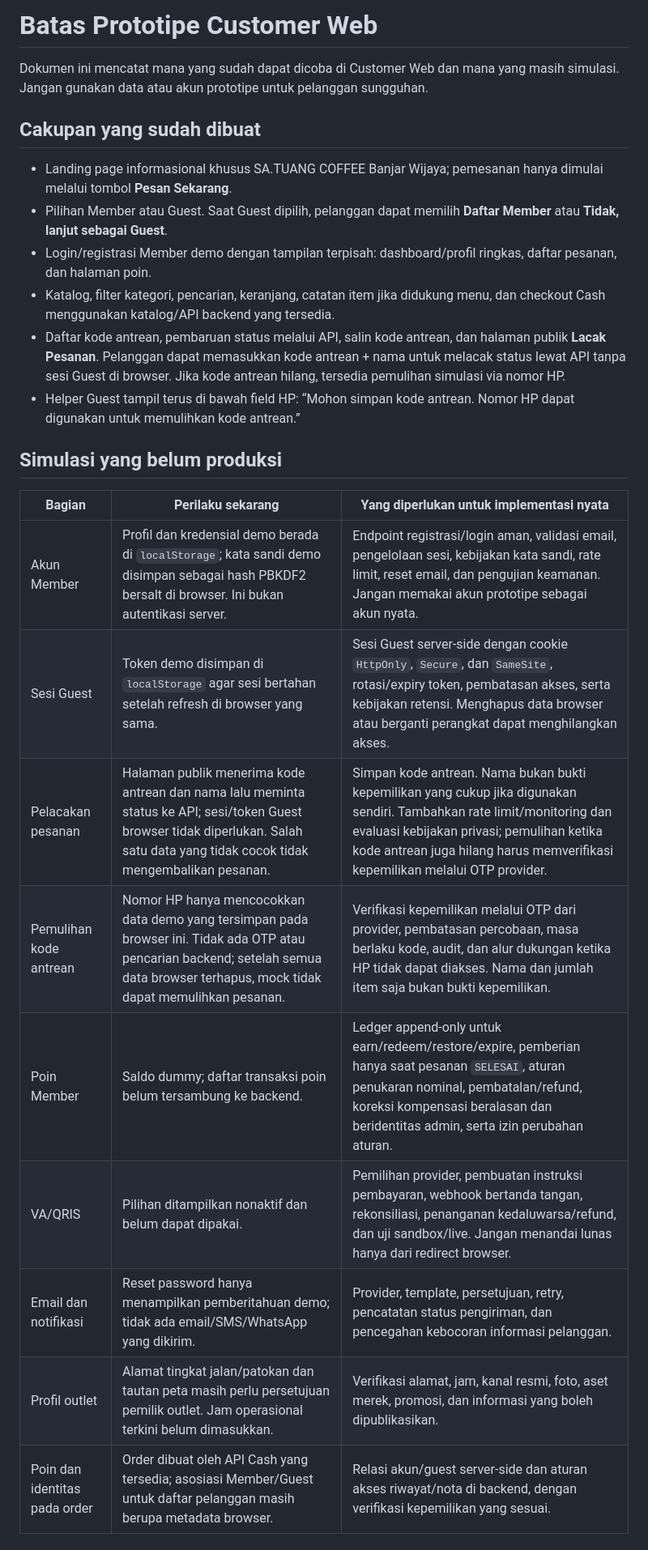
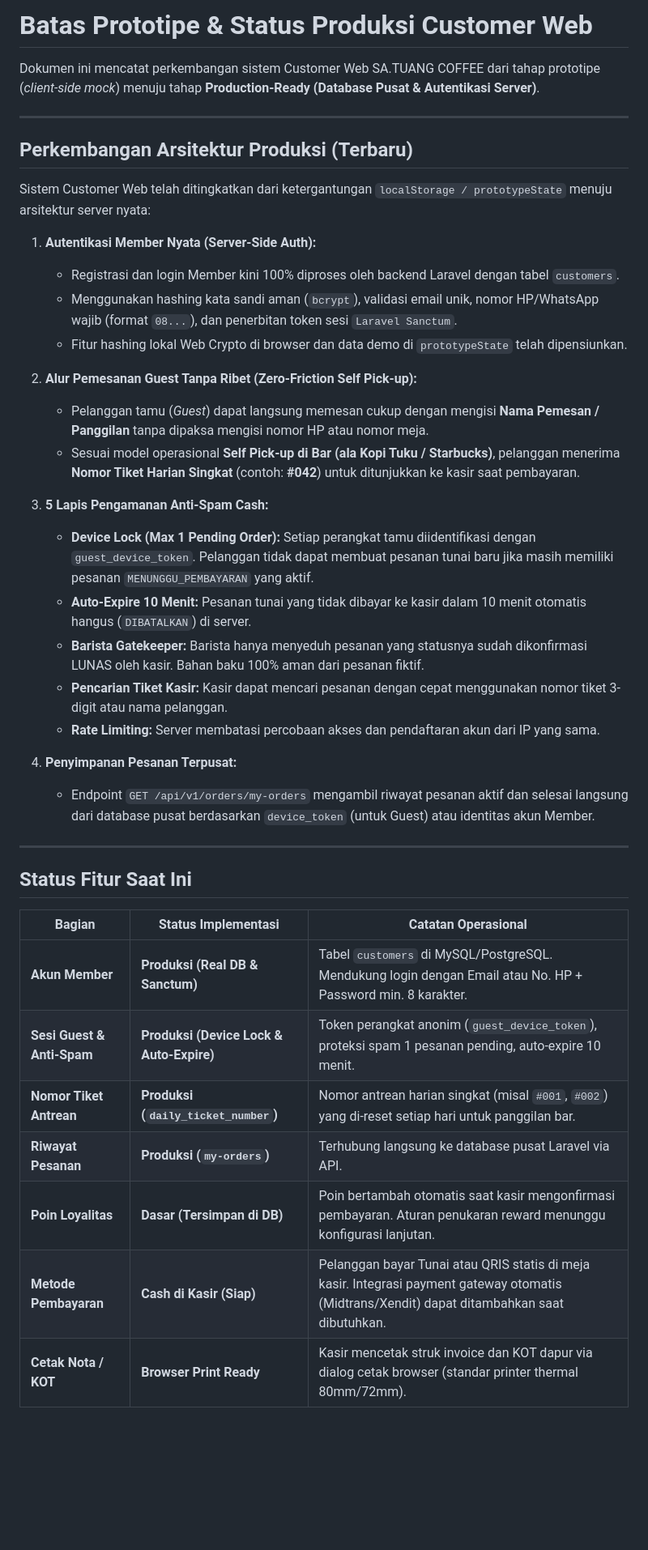
Before and after one commit to satriafazal/SA.TUANG-COFFEE, a Markdown page: docs/PROTOTYPE_LIMITATIONS.md, the part around one of its changes. Shown at 81% size. GitHub-like rendering; blank space fills up the shorter version.

```diff
--- a/docs/PROTOTYPE_LIMITATIONS.md
+++ b/docs/PROTOTYPE_LIMITATIONS.md
@@ -1,27 +1,43 @@
-# Batas Prototipe Customer Web
+# Batas Prototipe & Status Produksi Customer Web
 
-Dokumen ini mencatat mana yang sudah dapat dicoba di Customer Web dan mana yang masih simulasi. Jangan gunakan data atau akun prototipe untuk pelanggan sungguhan.
+Dokumen ini mencatat perkembangan sistem Customer Web SA.TUANG COFFEE dari tahap prototipe (*client-side mock*) menuju tahap **Production-Ready (Database Pusat & Autentikasi Server)**.
 
-## Cakupan yang sudah dibuat
+---
 
-- Landing page informasional khusus SA.TUANG COFFEE Banjar Wijaya; pemesanan hanya dimulai melalui tombol **Pesan Sekarang**.
-- Pilihan Member atau Guest. Saat Guest dipilih, pelanggan dapat memilih **Daftar Member** atau **Tidak, lanjut sebagai Guest**.
-- Login/registrasi Member demo dengan tampilan terpisah: dashboard/profil ringkas, daftar pesanan, dan halaman poin.
-- Katalog, filter kategori, pencarian, keranjang, catatan item jika didukung menu, dan checkout Cash menggunakan katalog/API backend yang tersedia.
-- Daftar kode antrean, pembaruan status melalui API, salin kode antrean, dan halaman publik **Lacak Pesanan**. Pelanggan dapat memasukkan kode antrean + nama untuk melacak status lewat API tanpa sesi Guest di browser. Jika kode antrean hilang, tersedia pemulihan simulasi via nomor HP.
-- Helper Guest tampil terus di bawah field HP: “Mohon simpan kode antrean. Nomor HP dapat digunakan untuk memulihkan kode antrean.”
+## Perkembangan Arsitektur Produksi (Terbaru)
 
-## Simulasi yang belum produksi
+Sistem Customer Web telah ditingkatkan dari ketergantungan `localStorage / prototypeState` menuju arsitektur server nyata:
 
-| Bagian | Perilaku sekarang | Yang diperlukan untuk implementasi nyata |
+1. **Autentikasi Member Nyata (Server-Side Auth):**
+   - Registrasi dan login Member kini 100% diproses oleh backend Laravel dengan tabel `customers`.
+   - Menggunakan hashing kata sandi aman (`bcrypt`), validasi email unik, nomor HP/WhatsApp wajib (format `08...`), dan penerbitan token sesi `Laravel Sanctum`.
+   - Fitur hashing lokal Web Crypto di browser dan data demo di `prototypeState` telah dipensiunkan.
+
+2. **Alur Pemesanan Guest Tanpa Ribet (Zero-Friction Self Pick-up):**
+   - Pelanggan tamu (*Guest*) dapat langsung memesan cukup dengan mengisi **Nama Pemesan / Panggilan** tanpa dipaksa mengisi nomor HP atau nomor meja.
+   - Sesuai model operasional **Self Pick-up di Bar (ala Kopi Tuku / Starbucks)**, pelanggan menerima **Nomor Tiket Harian Singkat** (contoh: **#042**) untuk ditunjukkan ke kasir saat pembayaran.
+
+3. **5 Lapis Pengamanan Anti-Spam Cash:**
+   - **Device Lock (Max 1 Pending Order):** Setiap perangkat tamu diidentifikasi dengan `guest_device_token`. Pelanggan tidak dapat membuat pesanan tunai baru jika masih memiliki pesanan `MENUNGGU_PEMBAYARAN` yang aktif.
+   - **Auto-Expire 10 Menit:** Pesanan tunai yang tidak dibayar ke kasir dalam 10 menit otomatis hangus (`DIBATALKAN`) di server.
+   - **Barista Gatekeeper:** Barista hanya menyeduh pesanan yang statusnya sudah dikonfirmasi LUNAS oleh kasir. Bahan baku 100% aman dari pesanan fiktif.
+   - **Pencarian Tiket Kasir:** Kasir dapat mencari pesanan dengan cepat menggunakan nomor tiket 3-digit atau nama pelanggan.
+   - **Rate Limiting:** Server membatasi percobaan akses dan pendaftaran akun dari IP yang sama.
+
+4. **Penyimpanan Pesanan Terpusat:**
+   - Endpoint `GET /api/v1/orders/my-orders` mengambil riwayat pesanan aktif dan selesai langsung dari database pusat berdasarkan `device_token` (untuk Guest) atau identitas akun Member.
+
+---
+
+## Status Fitur Saat Ini
+
+| Bagian | Status Implementasi | Catatan Operasional |
 |---|---|---|
-| Akun Member | Profil dan kredensial demo berada di `localStorage`; kata sandi demo disimpan sebagai hash PBKDF2 bersalt di browser. Ini bukan autentikasi server. | Endpoint registrasi/login aman, validasi email, pengelolaan sesi, kebijakan kata sandi, rate limit, reset email, dan pengujian keamanan. Jangan memakai akun prototipe sebagai akun nyata. |
-| Sesi Guest | Token demo disimpan di `localStorage` agar sesi bertahan setelah refresh di browser yang sama. | Sesi Guest server-side dengan cookie `HttpOnly`, `Secure`, dan `SameSite`, rotasi/expiry token, pembatasan akses, serta kebijakan retensi. Menghapus data browser atau berganti perangkat dapat menghilangkan akses. |
-| Pelacakan pesanan | Halaman publik menerima kode antrean dan nama lalu meminta status ke API; sesi/token Guest browser tidak diperlukan. Salah satu data yang tidak cocok tidak mengembalikan pesanan. | Simpan kode antrean. Nama bukan bukti kepemilikan yang cukup jika digunakan sendiri. Tambahkan rate limit/monitoring dan evaluasi kebijakan privasi; pemulihan ketika kode antrean juga hilang harus memverifikasi kepemilikan melalui OTP provider. |
-| Pemulihan kode antrean | Nomor HP hanya mencocokkan data demo yang tersimpan pada browser ini. Tidak ada OTP atau pencarian backend; setelah semua data browser terhapus, mock tidak dapat memulihkan pesanan. | Verifikasi kepemilikan melalui OTP dari provider, pembatasan percobaan, masa berlaku kode, audit, dan alur dukungan ketika HP tidak dapat diakses. Nama dan jumlah item saja bukan bukti kepemilikan. |
-| Poin Member | Saldo dummy; daftar transaksi poin belum tersambung ke backend. | Ledger append-only untuk earn/redeem/restore/expire, pemberian hanya saat pesanan `SELESAI`, aturan penukaran nominal, pembatalan/refund, koreksi kompensasi beralasan dan beridentitas admin, serta izin perubahan aturan. |
-| VA/QRIS | Pilihan ditampilkan nonaktif dan belum dapat dipakai. | Pemilihan provider, pembuatan instruksi pembayaran, webhook bertanda tangan, rekonsiliasi, penanganan kedaluwarsa/refund, dan uji sandbox/live. Jangan menandai lunas hanya dari redirect browser. |
-| Email dan notifikasi | Reset password hanya menampilkan pemberitahuan demo; tidak ada email/SMS/WhatsApp yang dikirim. | Provider, template, persetujuan, retry, pencatatan status pengiriman, dan pencegahan kebocoran informasi pelanggan. |
-| Profil outlet | Alamat tingkat jalan/patokan dan tautan peta masih perlu persetujuan pemilik outlet. Jam operasional terkini belum dimasukkan. | Verifikasi alamat, jam, kanal resmi, foto, aset merek, promosi, dan informasi yang boleh dipublikasikan. |
-| Poin dan identitas pada order | Order dibuat oleh API Cash yang tersedia; asosiasi Member/Guest untuk daftar pelanggan masih berupa metadata browser. | Relasi akun/guest server-side dan aturan akses riwayat/nota di backend, dengan verifikasi kepemilikan yang sesuai. |
+| **Akun Member** | **Produksi (Real DB & Sanctum)** | Tabel `customers` di MySQL/PostgreSQL. Mendukung login dengan Email atau No. HP + Password min. 8 karakter. |
+| **Sesi Guest & Anti-Spam** | **Produksi (Device Lock & Auto-Expire)** | Token perangkat anonim (`guest_device_token`), proteksi spam 1 pesanan pending, auto-expire 10 menit. |
+| **Nomor Tiket Antrean** | **Produksi (`daily_ticket_number`)** | Nomor antrean harian singkat (misal `#001`, `#002`) yang di-reset setiap hari untuk panggilan bar. |
+| **Riwayat Pesanan** | **Produksi (`my-orders`)** | Terhubung langsung ke database pusat Laravel via API. |
+| **Poin Loyalitas** | **Dasar (Tersimpan di DB)** | Poin bertambah otomatis saat kasir mengonfirmasi pembayaran. Aturan penukaran reward menunggu konfigurasi lanjutan. |
+| **Metode Pembayaran** | **Cash di Kasir (Siap)** | Pelanggan bayar Tunai atau QRIS statis di meja kasir. Integrasi payment gateway otomatis (Midtrans/Xendit) dapat ditambahkan saat dibutuhkan. |
+| **Cetak Nota / KOT** | **Browser Print Ready** | Kasir mencetak struk invoice dan KOT dapur via dialog cetak browser (standar printer thermal 80mm/72mm). |
 
```
Also changed, not shown: other parts of docs/PROTOTYPE_LIMITATIONS.md (+6 -9 lines), docs/DATABASE_REQUIREMENTS.md (+5 -4 lines), docs/README.md (+19 -14 lines).
